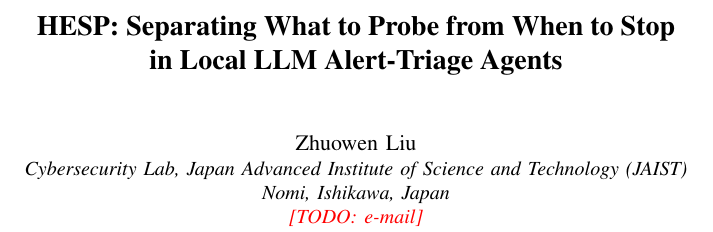
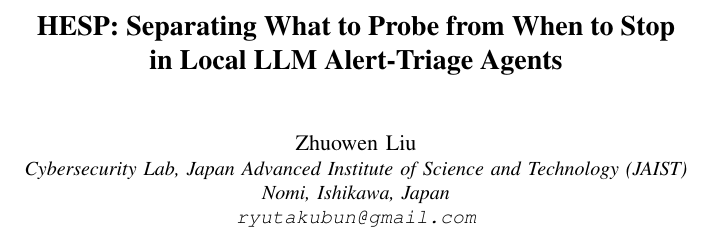
Before and after one commit to lzwhehe/HESP, a LaTeX paper (paper/main.tex): part of one column of page 1 of 18, cut so that both start at the same text. Compiled offline with pdfLaTeX.

Commit message:
Add author e-mail
Co-Authored-By: Claude Opus 5.5 <noreply@anthropic.com>

```diff
--- a/paper/main.tex
+++ b/paper/main.tex
@@ -31,7 +31,7 @@
 \author{\IEEEauthorblockN{Zhuowen Liu}
 \IEEEauthorblockA{Cybersecurity Lab, Japan Advanced Institute of Science and Technology (JAIST)\\
 Nomi, Ishikawa, Japan\\
-\todo{e-mail}}}
+\texttt{ryutakubun@gmail.com}}}
 
 \maketitle
 
```
Also changed, not shown: paper/zh/main_zh.tex (+1 -1 lines).
